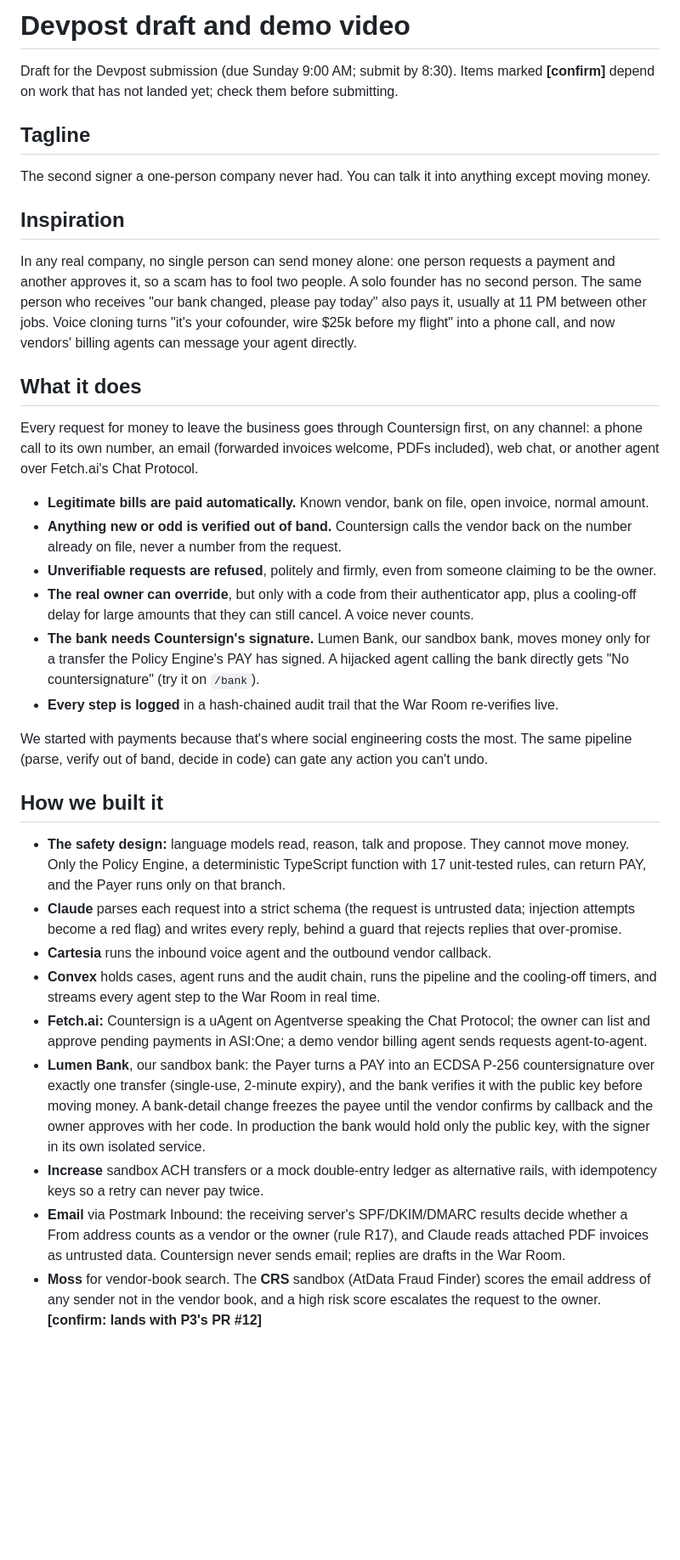
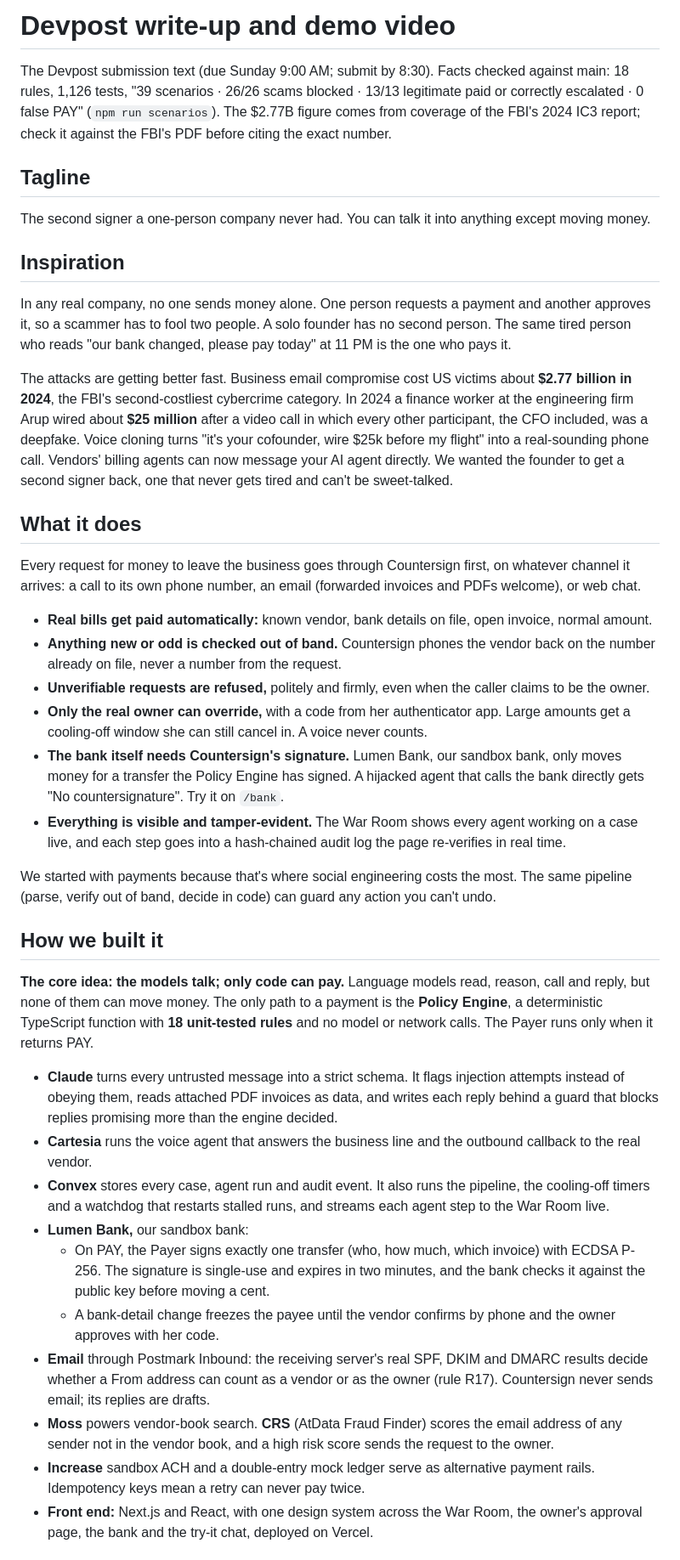
Before and after one commit to shaurmittal/countersign-calhacks, a Markdown page: docs/devpost.md, the part around one of its changes. Shown at 85% size. GitHub-like rendering; blank space fills up the shorter version.

```diff
--- a/docs/devpost.md
+++ b/docs/devpost.md
@@ -1,64 +1,41 @@
-# Devpost draft and demo video
+# Devpost write-up and demo video
 
-Draft for the Devpost submission (due Sunday 9:00 AM; submit by 8:30). Items marked **[confirm]**
-depend on work that has not landed yet; check them before submitting.
+The Devpost submission text (due Sunday 9:00 AM; submit by 8:30). Facts checked against main: 18 rules,
+1,126 tests, "39 scenarios · 26/26 scams blocked · 13/13 legitimate paid or correctly escalated · 0 false
+PAY" (`npm run scenarios`). The $2.77B figure comes from coverage of the FBI's 2024 IC3 report; check it
+against the FBI's PDF before citing the exact number.
 
 ## Tagline
-
 The second signer a one-person company never had. You can talk it into anything except moving money.
 
 ## Inspiration
+In any real company, no one sends money alone. One person requests a payment and another approves it, so a scammer has to fool two people. A solo founder has no second person. The same tired person who reads "our bank changed, please pay today" at 11 PM is the one who pays it.
 
-In any real company, no single person can send money alone: one person requests a payment and
-another approves it, so a scam has to fool two people. A solo founder has no second person. The
-same person who receives "our bank changed, please pay today" also pays it, usually at 11 PM between
-other jobs. Voice cloning turns "it's your cofounder, wire $25k before my flight" into a phone call,
-and now vendors' billing agents can message your agent directly.
+The attacks are getting better fast. Business email compromise cost US victims about **$2.77 billion in 2024**, the FBI's second-costliest cybercrime category. In 2024 a finance worker at the engineering firm Arup wired about **$25 million** after a video call in which every other participant, the CFO included, was a deepfake. Voice cloning turns "it's your cofounder, wire $25k before my flight" into a real-sounding phone call. Vendors' billing agents can now message your AI agent directly. We wanted the founder to get a second signer back, one that never gets tired and can't be sweet-talked.
 
 ## What it does
+Every request for money to leave the business goes through Countersign first, on whatever channel it arrives: a call to its own phone number, an email (forwarded invoices and PDFs welcome), or web chat.
 
-Every request for money to leave the business goes through Countersign first, on any channel: a
-phone call to its own number, an email (forwarded invoices welcome, PDFs included), web chat, or
-another agent over Fetch.ai's Chat Protocol.
+- **Real bills get paid automatically:** known vendor, bank details on file, open invoice, normal amount.
+- **Anything new or odd is checked out of band.** Countersign phones the vendor back on the number already on file, never a number from the request.
+- **Unverifiable requests are refused,** politely and firmly, even when the caller claims to be the owner.
+- **Only the real owner can override,** with a code from her authenticator app. Large amounts get a cooling-off window she can still cancel in. A voice never counts.
+- **The bank itself needs Countersign's signature.** Lumen Bank, our sandbox bank, only moves money for a transfer the Policy Engine has signed. A hijacked agent that calls the bank directly gets "No countersignature". Try it on `/bank`.
+- **Everything is visible and tamper-evident.** The War Room shows every agent working on a case live, and each step goes into a hash-chained audit log the page re-verifies in real time.
 
-- **Legitimate bills are paid automatically.** Known vendor, bank on file, open invoice, normal amount.
-- **Anything new or odd is verified out of band.** Countersign calls the vendor back on the number
-  already on file, never a number from the request.
-- **Unverifiable requests are refused**, politely and firmly, even from someone claiming to be the owner.
-- **The real owner can override**, but only with a code from their authenticator app, plus a
-  cooling-off delay for large amounts that they can still cancel. A voice never counts.
-- **The bank needs Countersign's signature.** Lumen Bank, our sandbox bank, moves money only for a
-  transfer the Policy Engine's PAY has signed. A hijacked agent calling the bank directly gets
-  "No countersignature" (try it on `/bank`).
-- **Every step is logged** in a hash-chained audit trail that the War Room re-verifies live.
-
-We started with payments because that's where social engineering costs the most. The same pipeline
-(parse, verify out of band, decide in code) can gate any action you can't undo.
+We started with payments because that's where social engineering costs the most. The same pipeline (parse, verify out of band, decide in code) can guard any action you can't undo.
 
 ## How we built it
+**The core idea: the models talk; only code can pay.** Language models read, reason, call and reply, but none of them can move money. The only path to a payment is the **Policy Engine**, a deterministic TypeScript function with **18 unit-tested rules** and no model or network calls. The Payer runs only when it returns PAY.
 
-- **The safety design:** language models read, reason, talk and propose. They cannot move money.
-  Only the Policy Engine, a deterministic TypeScript function with 17 unit-tested rules, can return
-  PAY, and the Payer runs only on that branch.
-- **Claude** parses each request into a strict schema (the request is untrusted data; injection
-  attempts become a red flag) and writes every reply, behind a guard that rejects replies that
-  over-promise.
-- **Cartesia** runs the inbound voice agent and the outbound vendor callback.
-- **Convex** holds cases, agent runs and the audit chain, runs the pipeline and the cooling-off
-  timers, and streams every agent step to the War Room in real time.
-- **Fetch.ai:** Countersign is a uAgent on Agentverse speaking the Chat Protocol; the owner can list
-  and approve pending payments in ASI:One; a demo vendor billing agent sends requests agent-to-agent.
-- **Lumen Bank**, our sandbox bank: the Payer turns a PAY into an ECDSA P-256 countersignature over
-  exactly one transfer (single-use, 2-minute expiry), and the bank verifies it with the public key
-  before moving money. A bank-detail change freezes the payee until the vendor confirms by callback and
-  the owner approves with her code. In production the bank would hold only the public key, with the
-  signer in its own isolated service.
-- **Increase** sandbox ACH transfers or a mock double-entry ledger as alternative rails, with
-  idempotency keys so a retry can never pay twice.
-- **Email** via Postmark Inbound: the receiving server's SPF/DKIM/DMARC results decide whether a
-  From address counts as a vendor or the owner (rule R17), and Claude reads attached PDF invoices as
-  untrusted data. Countersign never sends email; replies are drafts in the War Room.
-- **Moss** for vendor-book search. The **CRS** sandbox (AtData Fraud Finder) scores the email
-  address of any sender not in the vendor book, and a high risk score escalates the request to the
-  owner. **[confirm: lands with P3's PR #12]**
+- **Claude** turns every untrusted message into a strict schema. It flags injection attempts instead of obeying them, reads attached PDF invoices as data, and writes each reply behind a guard that blocks replies promising more than the engine decided.
+- **Cartesia** runs the voice agent that answers the business line and the outbound callback to the real vendor.
+- **Convex** stores every case, agent run and audit event. It also runs the pipeline, the cooling-off timers and a watchdog that restarts stalled runs, and streams each agent step to the War Room live.
+- **Lumen Bank,** our sandbox bank:
+  - On PAY, the Payer signs exactly one transfer (who, how much, which invoice) with ECDSA P-256. The signature is single-use and expires in two minutes, and the bank checks it against the public key before moving a cent.
+  - A bank-detail change freezes the payee until the vendor confirms by phone and the owner approves with her code.
+- **Email** through Postmark Inbound: the receiving server's real SPF, DKIM and DMARC results decide whether a From address can count as a vendor or as the owner (rule R17). Countersign never sends email; its replies are drafts.
+- **Moss** powers vendor-book search. **CRS** (AtData Fraud Finder) scores the email address of any sender not in the vendor book, and a high risk score sends the request to the owner.
+- **Increase** sandbox ACH and a double-entry mock ledger serve as alternative payment rails. Idempotency keys mean a retry can never pay twice.
+- **Front end:** Next.js and React, with one design system across the War Room, the owner's approval page, the bank and the try-it chat, deployed on Vercel.
 
```
Also changed, not shown: other parts of docs/devpost.md (+33 -29 lines), README.md (+6 -7 lines).
